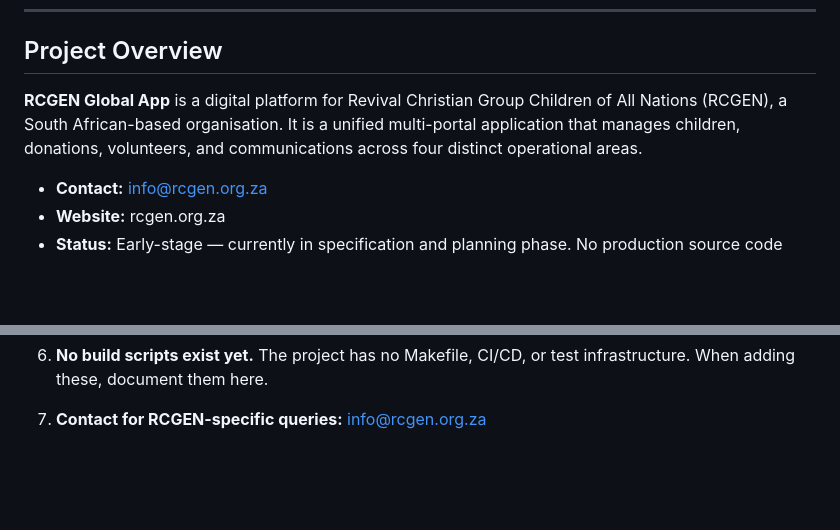
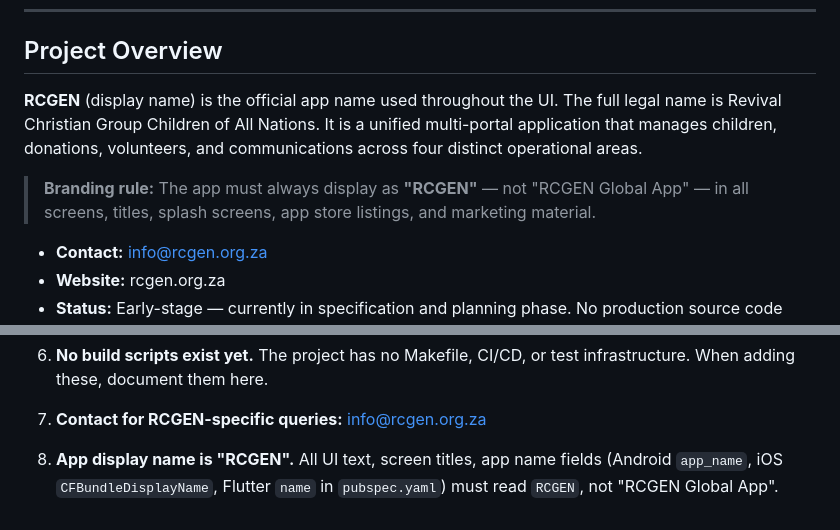
Before and after one commit to ghydalangul-tech/rcgen-global-app, a Markdown page: CLAUDE.md, 2 parts joined by grey strips. GitHub-like rendering; blank space fills up the shorter version.

Commit message:
Update CLAUDE.md: set app display name to RCGEN and add branding rule

```diff
--- a/CLAUDE.md
+++ b/CLAUDE.md
@@ -6,7 +6,9 @@ This file provides context, conventions, and guidance for AI assistants (Claude
 
 ## Project Overview
 
-**RCGEN Global App** is a digital platform for Revival Christian Group Children of All Nations (RCGEN), a South African-based organisation. It is a unified multi-portal application that manages children, donations, volunteers, and communications across four distinct operational areas.
+**RCGEN** (display name) is the official app name used throughout the UI. The full legal name is Revival Christian Group Children of All Nations. It is a unified multi-portal application that manages children, donations, volunteers, and communications across four distinct operational areas.
+
+> **Branding rule:** The app must always display as **"RCGEN"** — not "RCGEN Global App" — in all screens, titles, splash screens, app store listings, and marketing material.
 
 - **Contact:** info@rcgen.org.za
 - **Website:** rcgen.org.za
@@ -313,3 +315,5 @@ Delete <file>
 6. **No build scripts exist yet.** The project has no Makefile, CI/CD, or test infrastructure. When adding these, document them here.
 
 7. **Contact for RCGEN-specific queries:** info@rcgen.org.za
+
+8. **App display name is "RCGEN".** All UI text, screen titles, app name fields (Android `app_name`, iOS `CFBundleDisplayName`, Flutter `name` in `pubspec.yaml`) must read `RCGEN`, not "RCGEN Global App".
```
